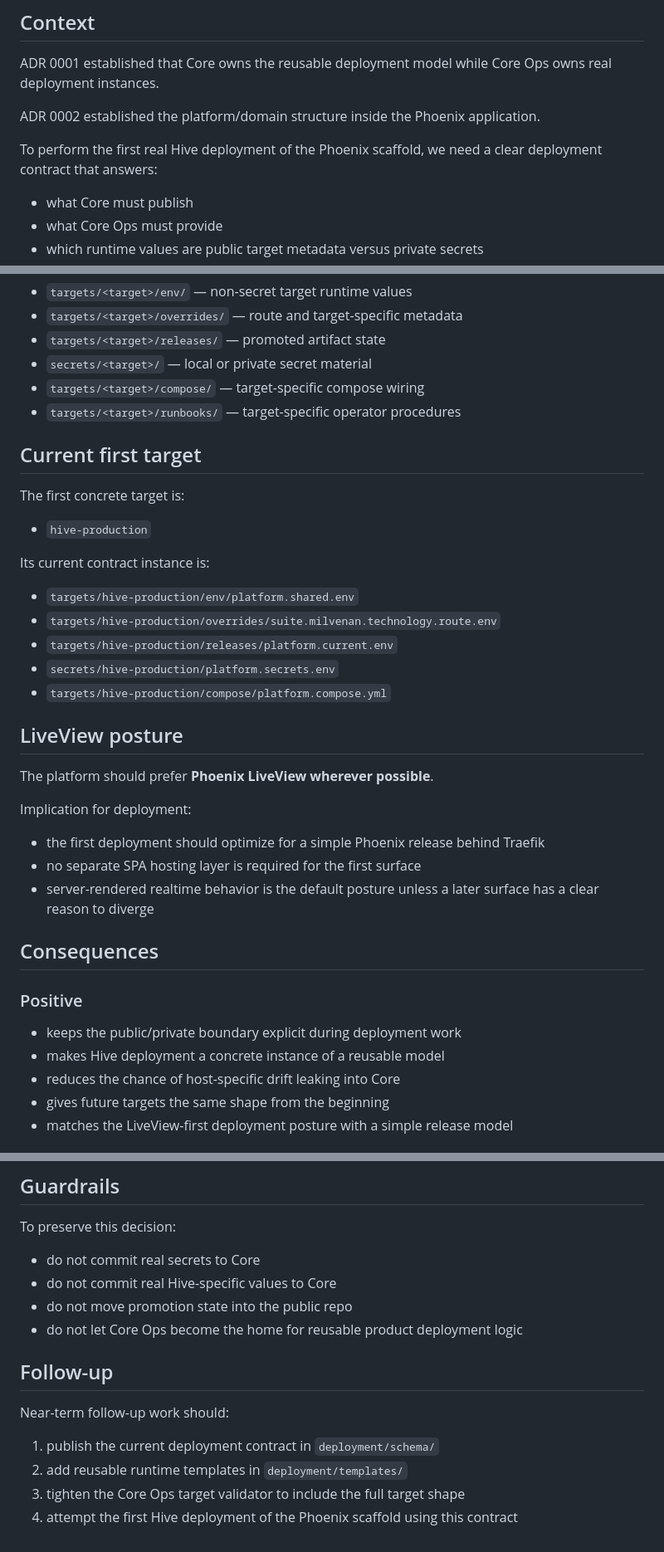
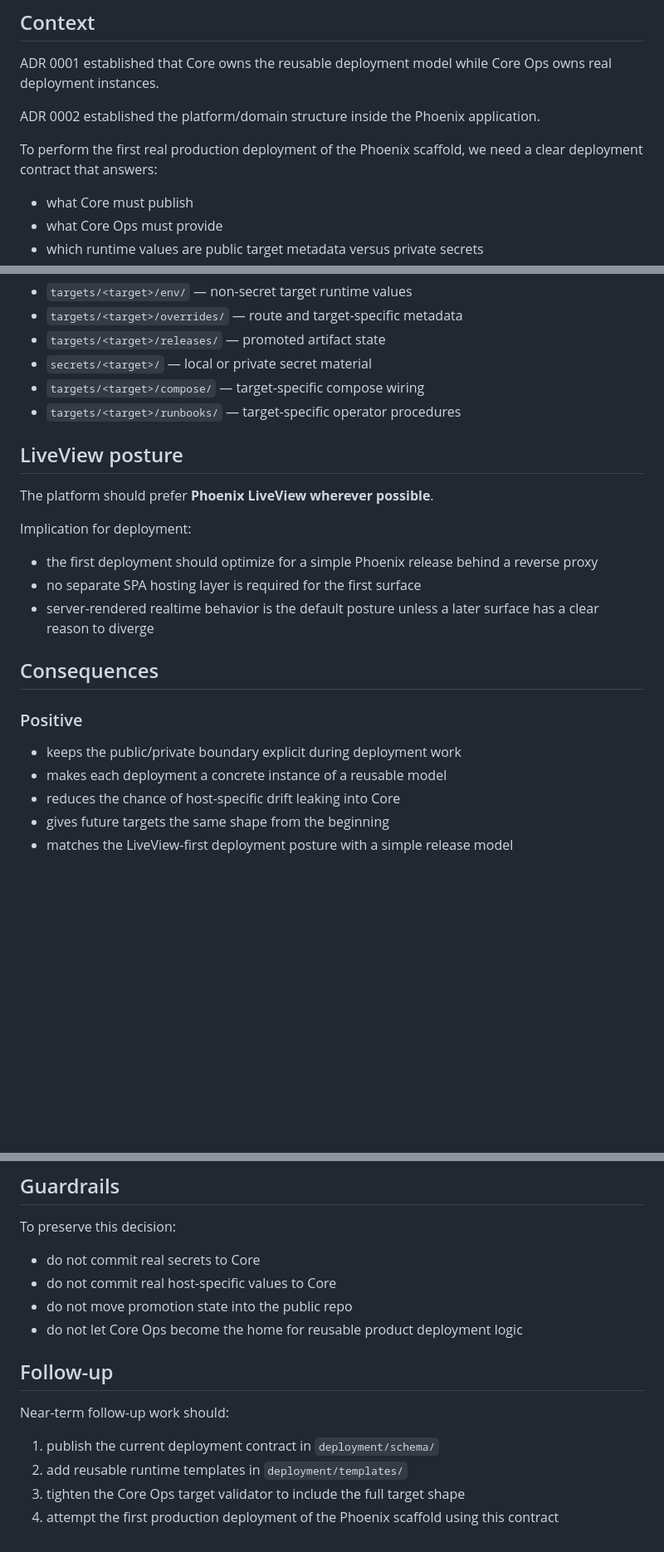
Before and after one commit to Startup-Suite/core, a Markdown page: docs/decisions/0003-deployment-contract-shape.md, 3 parts joined by grey strips. Shown at 83% size. GitHub-like rendering; blank space fills up the shorter version.

Commit message:
docs: remove host-specific references from public ADRs

```diff
--- a/docs/decisions/0003-deployment-contract-shape.md
+++ b/docs/decisions/0003-deployment-contract-shape.md
@@ -10,7 +10,7 @@ ADR 0001 established that Core owns the reusable deployment model while Core Ops
 
 ADR 0002 established the platform/domain structure inside the Phoenix application.
 
-To perform the first real Hive deployment of the Phoenix scaffold, we need a clear deployment contract that answers:
+To perform the first real production deployment of the Phoenix scaffold, we need a clear deployment contract that answers:
 
 - what Core must publish
 - what Core Ops must provide
@@ -103,27 +103,13 @@ Core Ops should instantiate that contract under real targets:
 - `targets/<target>/compose/` — target-specific compose wiring
 - `targets/<target>/runbooks/` — target-specific operator procedures
 
-## Current first target
-
-The first concrete target is:
-
-- `hive-production`
-
-Its current contract instance is:
-
-- `targets/hive-production/env/platform.shared.env`
-- `targets/hive-production/overrides/suite.milvenan.technology.route.env`
-- `targets/hive-production/releases/platform.current.env`
-- `secrets/hive-production/platform.secrets.env`
-- `targets/hive-production/compose/platform.compose.yml`
-
 ## LiveView posture
 
 The platform should prefer **Phoenix LiveView wherever possible**.
 
 Implication for deployment:
 
-- the first deployment should optimize for a simple Phoenix release behind Traefik
+- the first deployment should optimize for a simple Phoenix release behind a reverse proxy
 - no separate SPA hosting layer is required for the first surface
 - server-rendered realtime behavior is the default posture unless a later surface has a clear reason to diverge
 
@@ -132,7 +118,7 @@ Implication for deployment:
 ### Positive
 
 - keeps the public/private boundary explicit during deployment work
-- makes Hive deployment a concrete instance of a reusable model
+- makes each deployment a concrete instance of a reusable model
 - reduces the chance of host-specific drift leaking into Core
 - gives future targets the same shape from the beginning
 - matches the LiveView-first deployment posture with a simple release model
@@ -148,7 +134,7 @@ Implication for deployment:
 To preserve this decision:
 
 - do not commit real secrets to Core
-- do not commit real Hive-specific values to Core
+- do not commit real host-specific values to Core
 - do not move promotion state into the public repo
 - do not let Core Ops become the home for reusable product deployment logic
 
@@ -159,4 +145,4 @@ Near-term follow-up work should:
 1. publish the current deployment contract in `deployment/schema/`
 2. add reusable runtime templates in `deployment/templates/`
 3. tighten the Core Ops target validator to include the full target shape
-4. attempt the first Hive deployment of the Phoenix scaffold using this contract
+4. attempt the first production deployment of the Phoenix scaffold using this contract
```
Also changed, not shown: docs/decisions/0001-repository-shape-and-boundary.md (+5 -5 lines).
